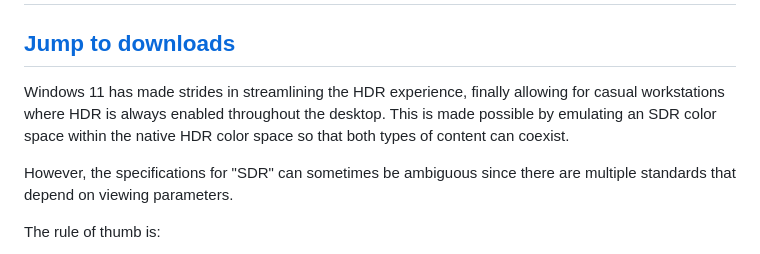
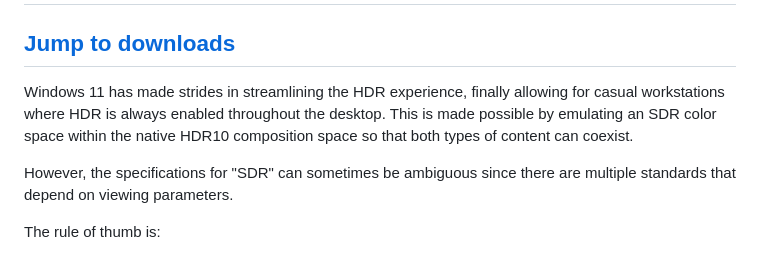
Before and after one commit to dylanraga/win11hdr-srgb-to-gamma2.2-icm, a Markdown page: README.md, the part around the change. Drawn GitHub-style.

```diff
--- a/README.md
+++ b/README.md
@@ -2,7 +2,7 @@
 
 ## <a href='#icm-dl'>Jump to downloads</a>
 
-Windows 11 has made strides in streamlining the HDR experience, finally allowing for casual workstations where HDR is always enabled throughout the desktop. This is made possible by emulating an SDR color space within the native HDR color space so that both types of content can coexist.
+Windows 11 has made strides in streamlining the HDR experience, finally allowing for casual workstations where HDR is always enabled throughout the desktop. This is made possible by emulating an SDR color space within the native HDR10 composition space so that both types of content can coexist.
 
 However, the specifications for "SDR" can sometimes be ambiguous since there are multiple standards that depend on viewing parameters.
 
```
